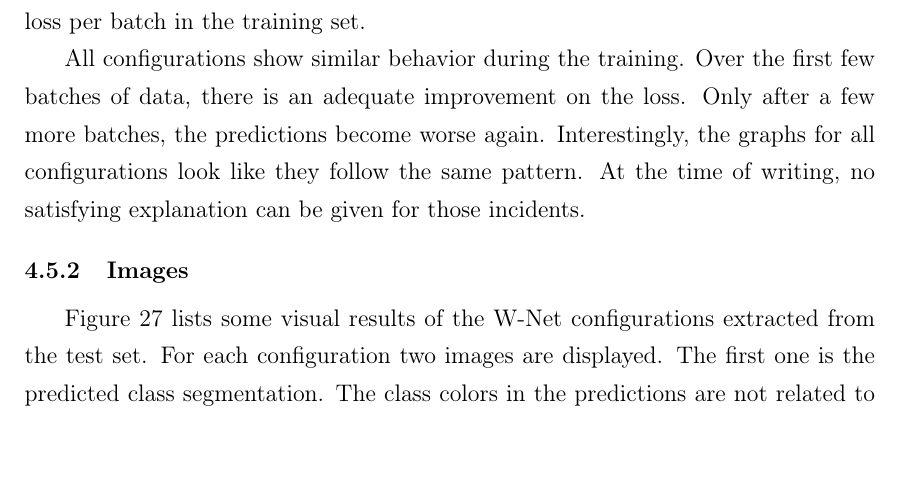
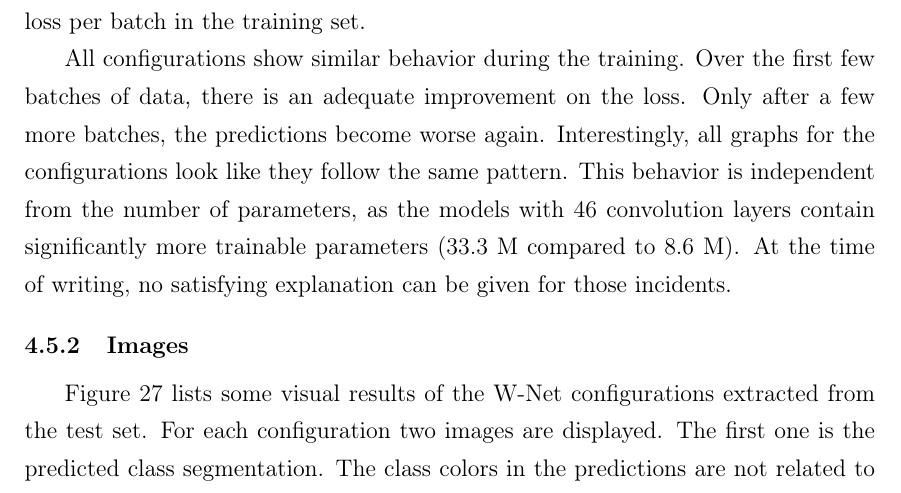
Before and after one commit to karstenkoehler/semantic-segmentation-master-thesis, a LaTeX thesis (latex/thesis.tex, which reads latex/content/area_segmentation.tex): part of page 48 of 67, cut so that both start at the same text. Compiled offline with pdfLaTeX.

Commit message:
latex: add number of wnet parameters

```diff
--- a/latex/content/area_segmentation.tex
+++ b/latex/content/area_segmentation.tex
@@ -214,7 +214,7 @@ The metrics for W-Net are different from the ones presented for U-Net and FC-Den
 
 The only metric shown in Fig.~\ref{fig:wnet_train_metrics} is the categorical crossentropy loss during training. Since no configuration attains major improvements (note the small range on the y-axis), training is stopped after a single epoch. Thus, the graph plots the loss per batch in the training set.
 
-All configurations show similar behavior during the training. Over the first few batches of data, there is an adequate improvement on the loss. Only after a few more batches, the predictions become worse again. Interestingly, the graphs for all configurations look like they follow the same pattern. At the time of writing, no satisfying explanation can be given for those incidents.
+All configurations show similar behavior during the training. Over the first few batches of data, there is an adequate improvement on the loss. Only after a few more batches, the predictions become worse again. Interestingly, all graphs for the configurations look like they follow the same pattern. This behavior is independent from the number of parameters, as the models with $46$ convolution layers contain significantly more trainable parameters ($33.3~\text{M}$ compared to $8.6~\text{M}$). At the time of writing, no satisfying explanation can be given for those incidents.
 
 \subsubsection{Images}
 Figure~\ref{fig:wnet_prediction_images} lists some visual results of the W-Net configurations extracted from the test set. For each configuration two images are displayed. The first one is the predicted class segmentation. The class colors in the predictions are not related to any of the classes mentioned in Section~\ref{sec:dataset_analysis}. They rather represent what the respective encoder learned to differentiate in the images. The second image is the reconstruction of the original image predicted by the decoder from the class segmentation.
```
